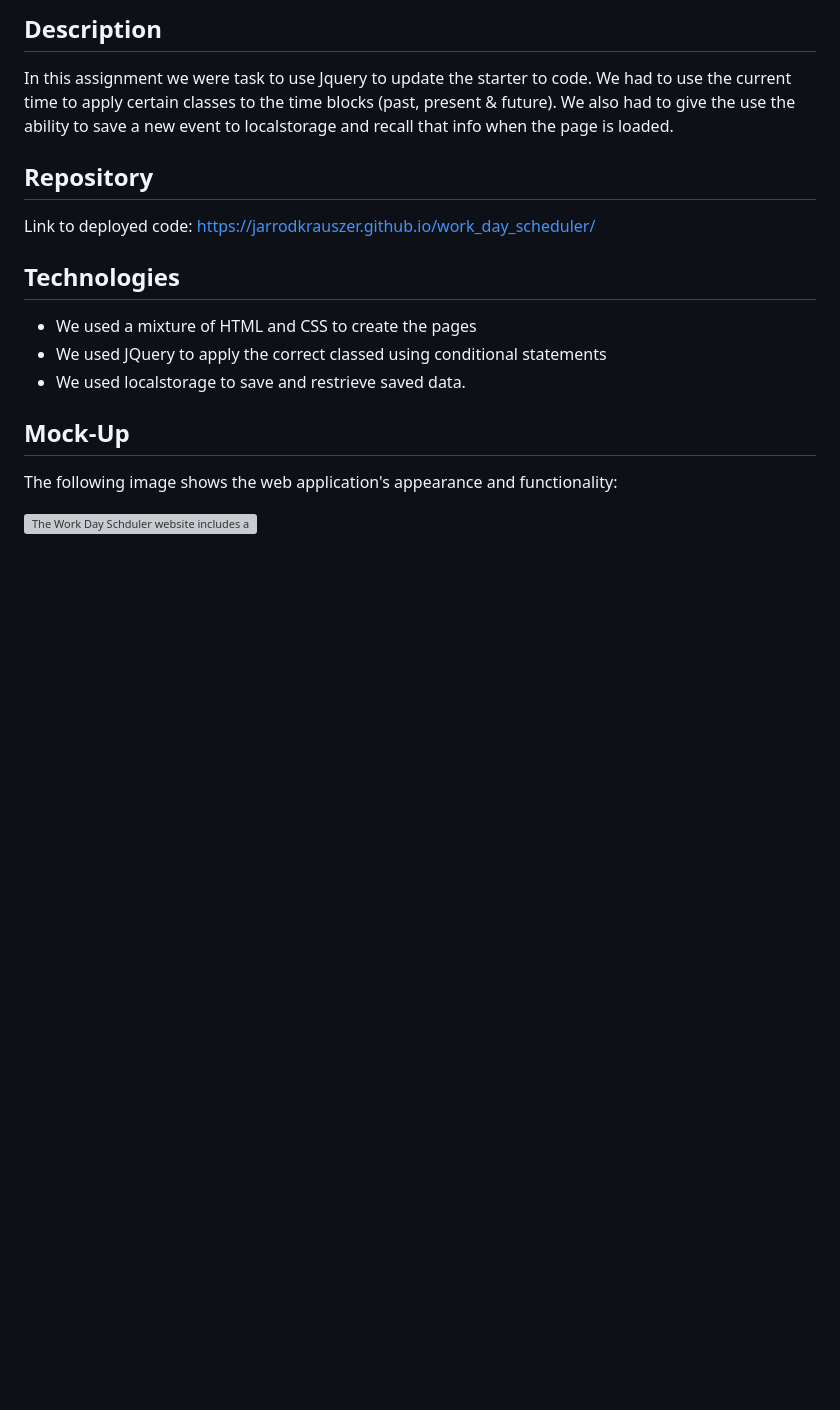
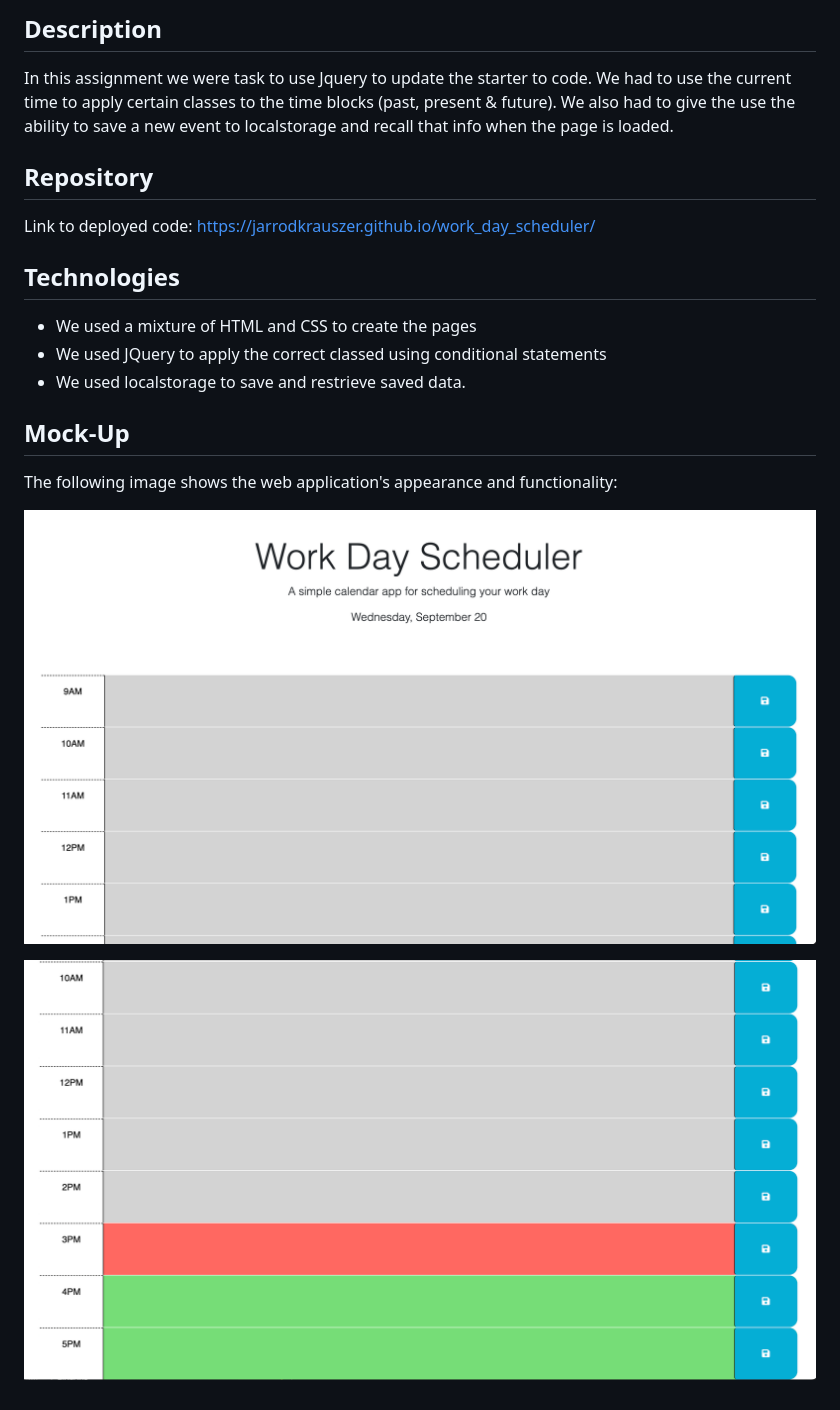
Before and after one commit to jarrodkrauszer/work_day_scheduler, a Markdown page: README.md, the part around the change. Drawn GitHub-style; pictures changed too: assets/images/screenshot1.png (added), assets/images/screenshot2.png (added); blank space fills up the shorter version; grey boxes are pictures that could not be loaded.

Commit message:
finished README file

```diff
--- a/README.md
+++ b/README.md
@@ -18,4 +18,6 @@ Link to deployed code:  https://jarrodkrauszer.github.io/work_day_scheduler/
 
 The following image shows the web application's appearance and functionality:
 
-![The Work Day Schduler website includes a header followed by a section for all the time blocks in a work day](./images/screenshot1.png)
+![The Work Day Schduler website includes a header followed by a section for all the time blocks in a work day](./assets/images/screenshot1.png)
+
+![The Work Day Schduler website includes a header followed by a section for all the time blocks in a work day](./assets/images/screenshot2.png)
```
